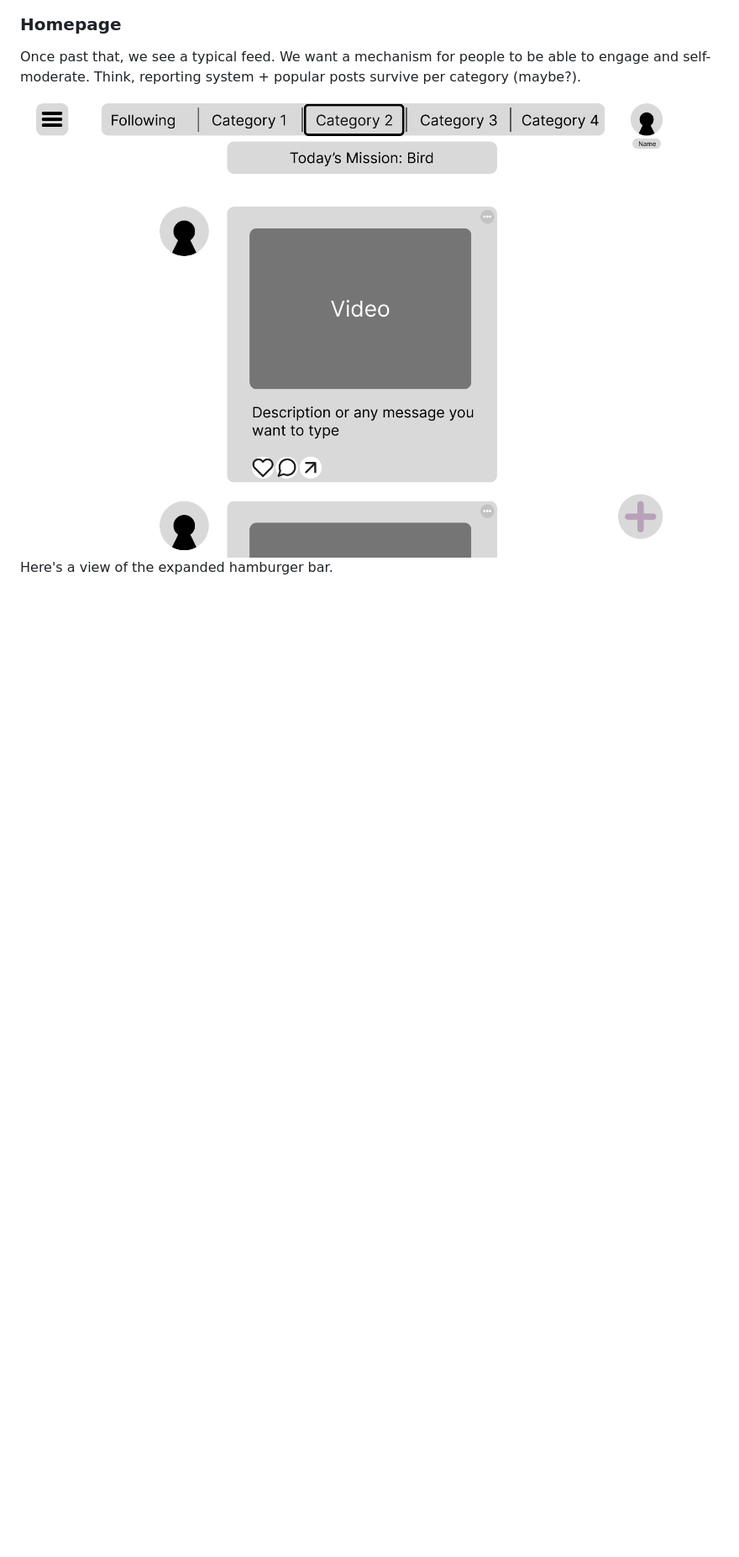
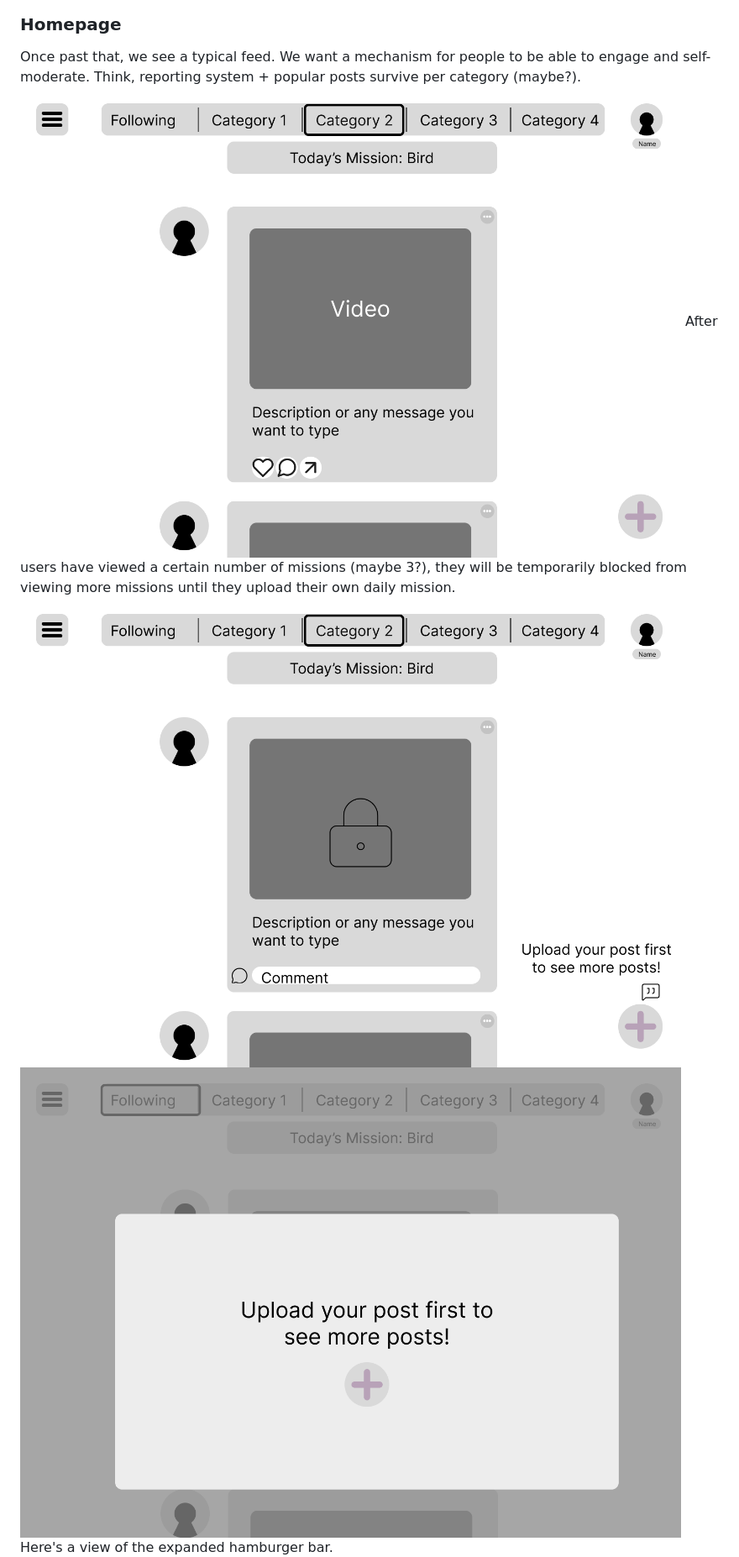
Before and after one commit to CSCI-5117-F26/developing-the-interactive-web-project-1-group-10, a Markdown page: README.md, the part around one of its changes. Shown at 84% size. Drawn GitHub-style; pictures changed too: static/images/initial homepage ver. 1.png, static/images/locked.png (added); blank space fills up the shorter version.

Commit message:
add locked

```diff
--- a/README.md
+++ b/README.md
@@ -58,6 +56,9 @@ When a user first logs in, they can view a limited number of posts. To view more
 ### Homepage
 Once past that, we see a typical feed. We want a mechanism for people to be able to engage and self-moderate. Think, reporting system + popular posts survive per category (maybe?).
 ![](./static/images/homepage%20ver.%203.png)
+After users have viewed a certain number of missions (maybe 3?), they will be temporarily blocked from viewing more missions until they upload their own daily mission.
+![](./static/images/locked.png)
+![](./static/images/initial%20homepage%20ver.%201.png)
 Here's a view of the expanded hamburger bar.
 ![](./static/images/homepage%20-%20menu.png)
 On clicking the meatball menu, we're given a few options for a post.
```
Also changed, not shown: other parts of README.md (+3 -4 lines).
